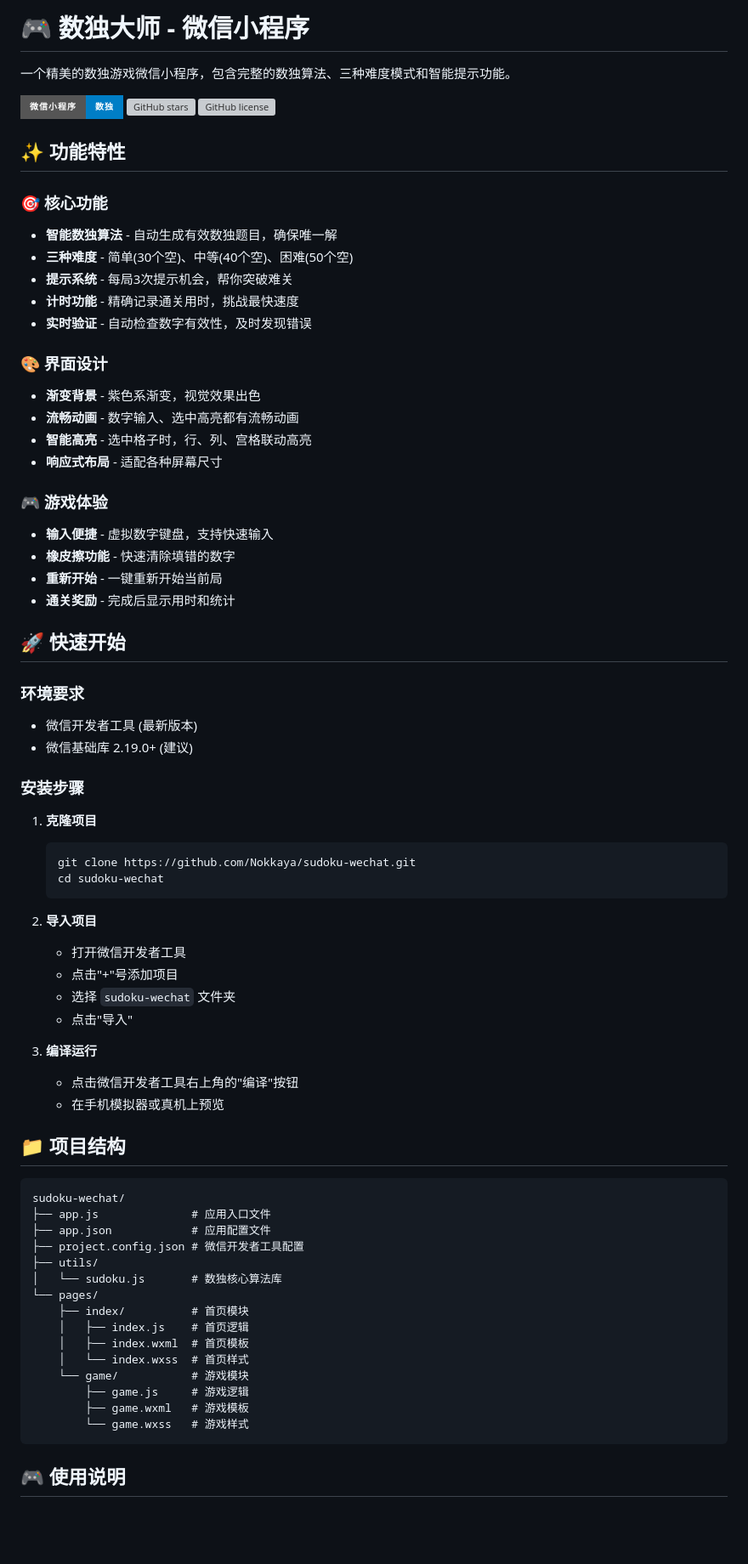
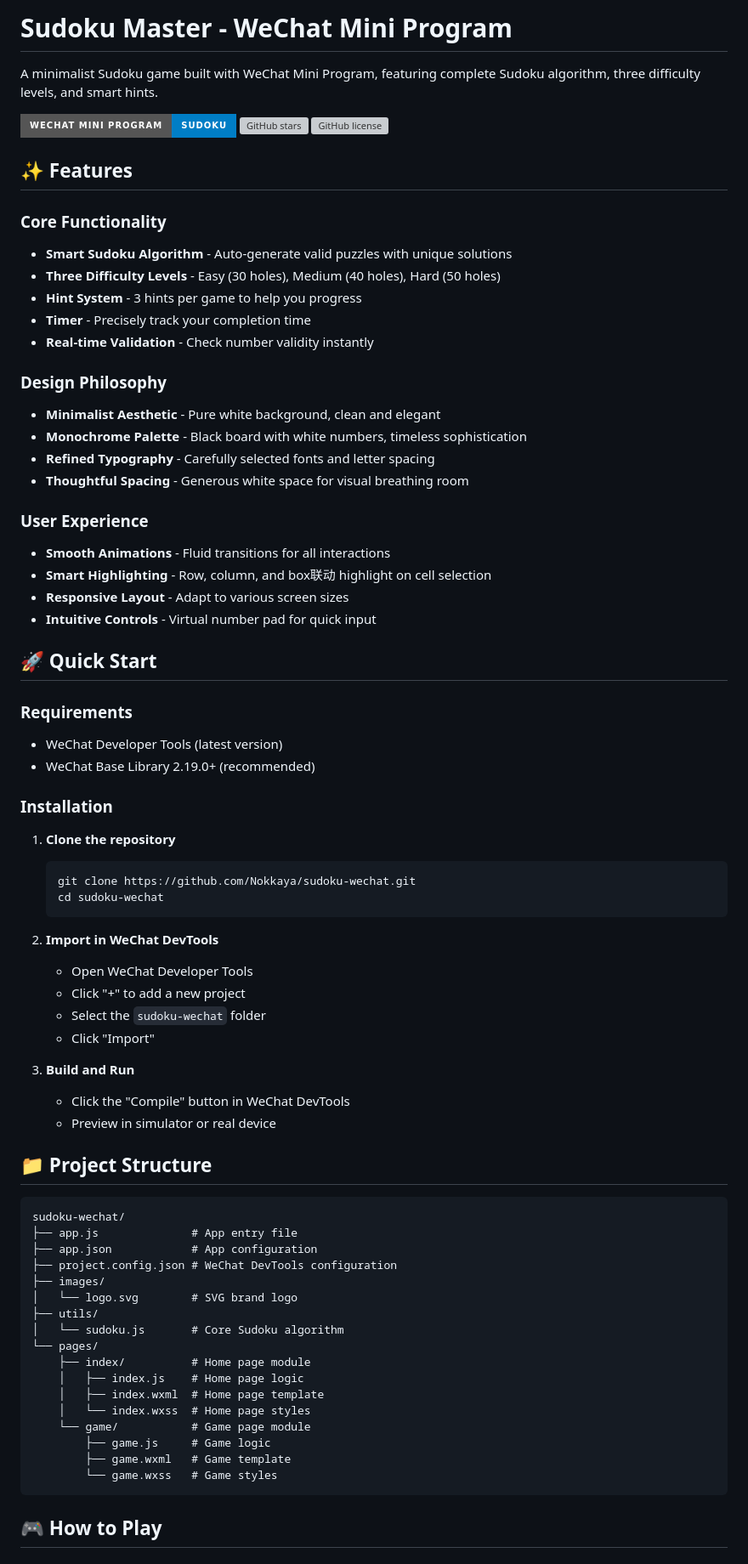
Before and after one commit to Nokkaya/sudoku-web, a Markdown page: README.md, the part around one of its changes. Shown at 85% size. GitHub-like rendering; badges without logos; blank space fills up the shorter version; grey boxes are pictures that could not be loaded.

Commit message:
Update README: 全新英文文档，设计说明更新

````diff
--- a/README.md
+++ b/README.md
@@ -1,75 +1,77 @@
-# 🎮 数独大师 - 微信小程序
+# Sudoku Master - WeChat Mini Program
 
-一个精美的数独游戏微信小程序，包含完整的数独算法、三种难度模式和智能提示功能。
+A minimalist Sudoku game built with WeChat Mini Program, featuring complete Sudoku algorithm, three difficulty levels, and smart hints.
 
-![数独大师](https://img.shields.io/badge/微信小程序-数独-blue?style=for-the-badge&logo=wechat)
+![Sudoku Master](https://img.shields.io/badge/WeChat_Mini_Program-Sudoku-blue?style=for-the-badge&logo=wechat)
 ![GitHub stars](https://img.shields.io/github/stars/Nokkaya/sudoku-wechat?style=for-the-badge)
 ![GitHub license](https://img.shields.io/github/license/Nokkaya/sudoku-wechat?style=for-the-badge)
 
-## ✨ 功能特性
+## ✨ Features
 
-### 🎯 核心功能
-- **智能数独算法** - 自动生成有效数独题目，确保唯一解
-- **三种难度** - 简单(30个空)、中等(40个空)、困难(50个空)
-- **提示系统** - 每局3次提示机会，帮你突破难关
-- **计时功能** - 精确记录通关用时，挑战最快速度
-- **实时验证** - 自动检查数字有效性，及时发现错误
+### Core Functionality
+- **Smart Sudoku Algorithm** - Auto-generate valid puzzles with unique solutions
+- **Three Difficulty Levels** - Easy (30 holes), Medium (40 holes), Hard (50 holes)
+- **Hint System** - 3 hints per game to help you progress
+- **Timer** - Precisely track your completion time
+- **Real-time Validation** - Check number validity instantly
 
-### 🎨 界面设计
-- **渐变背景** - 紫色系渐变，视觉效果出色
-- **流畅动画** - 数字输入、选中高亮都有流畅动画
-- **智能高亮** - 选中格子时，行、列、宫格联动高亮
-- **响应式布局** - 适配各种屏幕尺寸
+### Design Philosophy
+- **Minimalist Aesthetic** - Pure white background, clean and elegant
+- **Monochrome Palette** - Black board with white numbers, timeless sophistication
+- **Refined Typography** - Carefully selected fonts and letter spacing
+- **Thoughtful Spacing** - Generous white space for visual breathing room
 
-### 🎮 游戏体验
-- **输入便捷** - 虚拟数字键盘，支持快速输入
-- **橡皮擦功能** - 快速清除填错的数字
-- **重新开始** - 一键重新开始当前局
-- **通关奖励** - 完成后显示用时和统计
+### User Experience
+- **Smooth Animations** - Fluid transitions for all interactions
+- **Smart Highlighting** - Row, column, and box联动 highlight on cell selection
+- **Responsive Layout** - Adapt to various screen sizes
+- **Intuitive Controls** - Virtual number pad for quick input
 
-## 🚀 快速开始
+## 🚀 Quick Start
 
-### 环境要求
-- 微信开发者工具 (最新版本)
-- 微信基础库 2.19.0+ (建议)
+### Requirements
+- WeChat Developer Tools (latest version)
+- WeChat Base Library 2.19.0+ (recommended)
 
-### 安装步骤
+### Installation
 
-1. **克隆项目**
+1. **Clone the repository**
    ```bash
    git clone https://github.com/Nokkaya/sudoku-wechat.git
    cd sudoku-wechat
    ```
 
-2. **导入项目**
-   - 打开微信开发者工具
-   - 点击"+"号添加项目
-   - 选择 `sudoku-wechat` 文件夹
-   - 点击"导入"
+2. **Import in WeChat DevTools**
+   - Open WeChat Developer Tools
+   - Click "+" to add a new project
+   - Select the `sudoku-wechat` folder
+   - Click "Import"
 
-3. **编译运行**
-   - 点击微信开发者工具右上角的"编译"按钮
-   - 在手机模拟器或真机上预览
+3. **Build and Run**
+   - Click the "Compile" button in WeChat DevTools
+   - Preview in simulator or real device
 
-## 📁 项目结构
+## 📁 Project Structure
 
 ```
 sudoku-wechat/
-├── app.js              # 应用入口文件
-├── app.json            # 应用配置文件
-├── project.config.json # 微信开发者工具配置
+├── app.js              # App entry file
+├── app.json            # App configuration
+├── project.config.json # WeChat DevTools configuration
+├── images/
+│   └── logo.svg        # SVG brand logo
 ├── utils/
-│   └── sudoku.js       # 数独核心算法库
+│   └── sudoku.js       # Core Sudoku algorithm
 └── pages/
-    ├── index/          # 首页模块
-    │   ├── index.js    # 首页逻辑
-    │   ├── index.wxml  # 首页模板
-    │   └── index.wxss  # 首页样式
-    └── game/           # 游戏模块
-        ├── game.js     # 游戏逻辑
-        ├── game.wxml   # 游戏模板
-        └── game.wxss   # 游戏样式
+    ├── index/          # Home page module
+    │   ├── index.js    # Home page logic
+    │   ├── index.wxml  # Home page template
+    │   └── index.wxss  # Home page styles
+    └── game/           # Game page module
+        ├── game.js     # Game logic
+        ├── game.wxml   # Game template
+        └── game.wxss   # Game styles
 ```
 
-## 🎮 使用说明
+## 🎮 How to Play
 
````
Also changed, not shown: other parts of README.md (+67 -54 lines).
